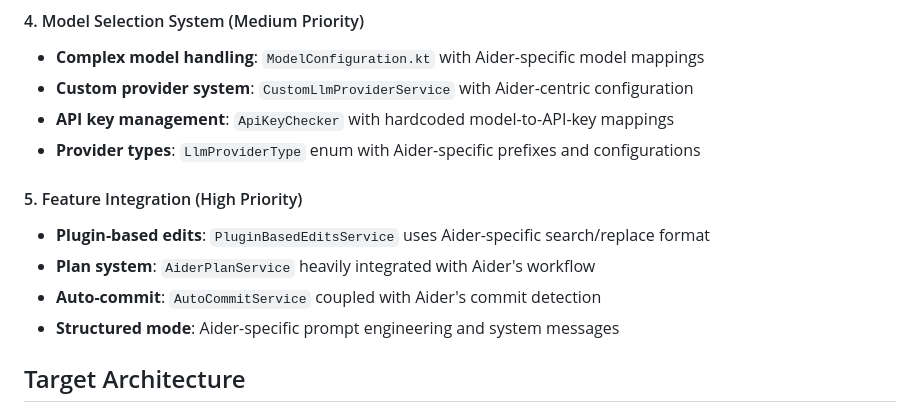
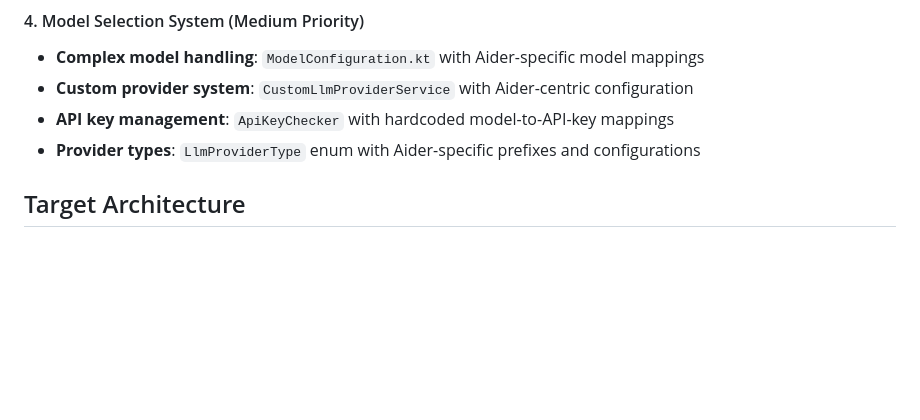
Before and after one commit to p-wegner/coding-aider, a Markdown page: .coding-aider-plans/cli_interface_abstraction_refactoring.md, the part around the change printed below. Drawn GitHub-style; blank space fills up the shorter version.

```diff
--- a/.coding-aider-plans/cli_interface_abstraction_refactoring.md
+++ b/.coding-aider-plans/cli_interface_abstraction_refactoring.md
@@ -34,11 +34,6 @@ This plan outlines the refactoring required to make the coding-aider plugin supp
 - **API key management**: `ApiKeyChecker` with hardcoded model-to-API-key mappings
 - **Provider types**: `LlmProviderType` enum with Aider-specific prefixes and configurations
 
-#### 5. Feature Integration (High Priority)
-- **Plugin-based edits**: `PluginBasedEditsService` uses Aider-specific search/replace format
-- **Plan system**: `AiderPlanService` heavily integrated with Aider's workflow
-- **Auto-commit**: `AutoCommitService` coupled with Aider's commit detection
-- **Structured mode**: Aider-specific prompt engineering and system messages
 
 ## Target Architecture
 
```
Also changed, not shown: other parts of .coding-aider-plans/cli_interface_abstraction_refactoring.md (+2 -75 lines).
